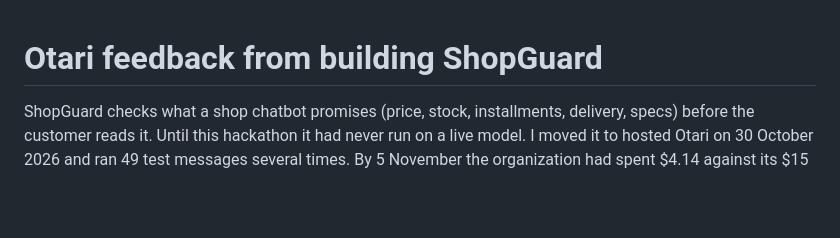
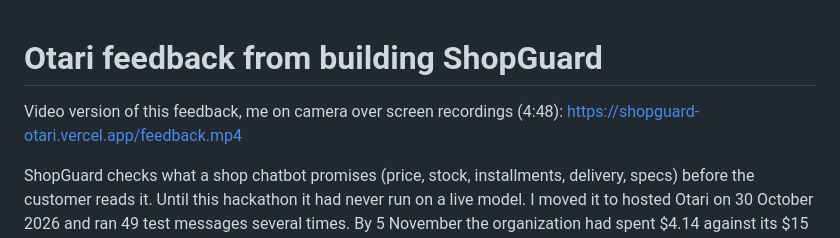
Before and after one commit to DmitriyTopka/shopguard, a Markdown page: FEEDBACK.md, the part around the change. Drawn GitHub-style; blank space fills up the shorter version.

```diff
--- a/FEEDBACK.md
+++ b/FEEDBACK.md
@@ -1,4 +1,6 @@
 # Otari feedback from building ShopGuard
+
+Video version of this feedback, me on camera over screen recordings (4:48): https://shopguard-otari.vercel.app/feedback.mp4
 
 ShopGuard checks what a shop chatbot promises (price, stock, installments, delivery, specs) before the customer reads it. Until this hackathon it had never run on a live model. I moved it to hosted Otari on 30 October 2026 and ran 49 test messages several times. By 5 November the organization had spent $4.14 against its $15 ceiling, all experiments included; the two 49-message runs with every feature on cost $0.31 of it.
 
```
Also changed, not shown: README.md (+1 -1 lines).
